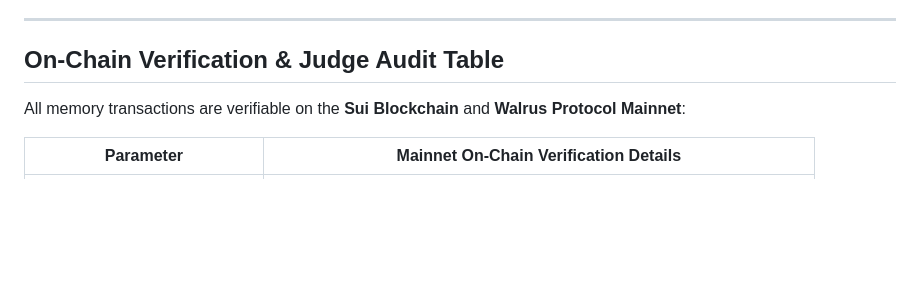
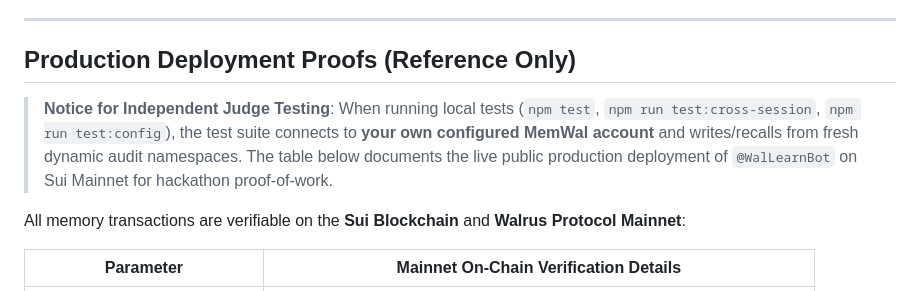
Before and after one commit to opeyemi406/WalLearn-bot, a Markdown page: README.md, the part around one of its changes. GitHub-like rendering; blank space fills up the shorter version.

Commit message:
docs: clarify reference production deployment vs independent judge testing

```diff
--- a/README.md
+++ b/README.md
@@ -231,7 +231,10 @@ npm run test:pdf
 
 ---
 
-## On-Chain Verification & Judge Audit Table
+## Production Deployment Proofs (Reference Only)
+
+> **Notice for Independent Judge Testing**:
+> When running local tests (`npm test`, `npm run test:cross-session`, `npm run test:config`), the test suite connects to **your own configured MemWal account** and writes/recalls from fresh dynamic audit namespaces. The table below documents the live public production deployment of `@WalLearnBot` on Sui Mainnet for hackathon proof-of-work.
 
 All memory transactions are verifiable on the **Sui Blockchain** and **Walrus Protocol Mainnet**:
 
```
Also changed, not shown: other parts of README.md (+1 -1 lines), JUDGING.md (+6 -4 lines).
